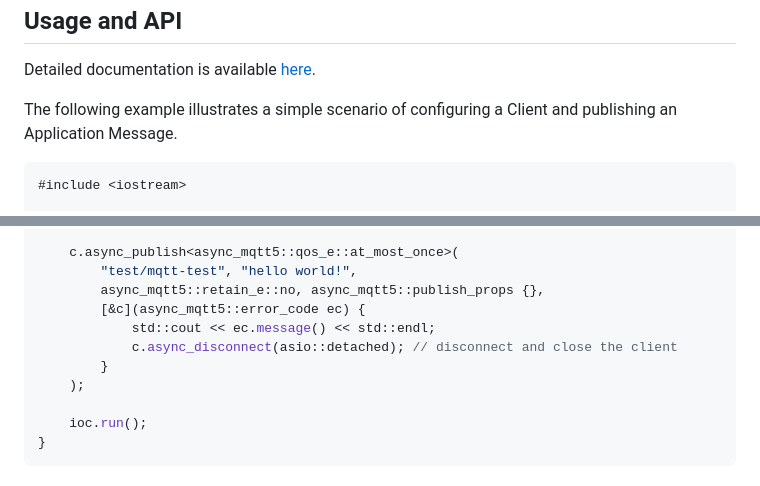
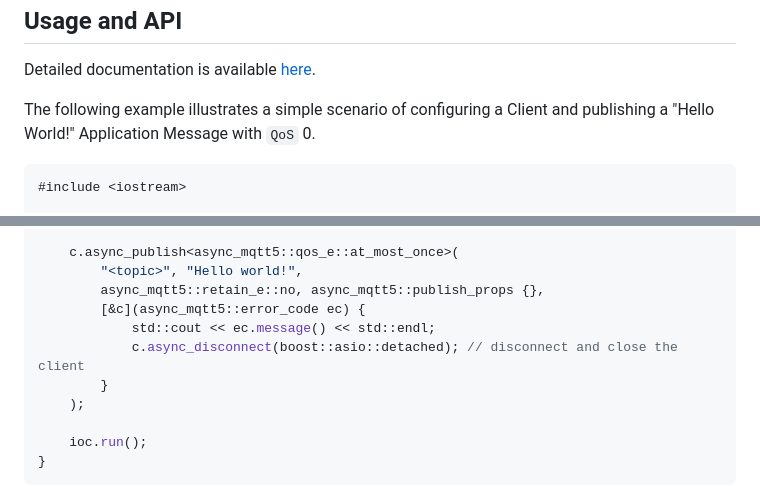
Before and after one commit to mireo/async-mqtt5, a Markdown page: README.md, 2 parts joined by grey strips. GitHub-like rendering.

Commit message:
Update README example
Summary: related to T12804

Reviewers: ivica

Reviewed By: ivica

Subscribers: miljen, iljazovic

Differential Revision: https://repo.mireo.local/D26798

````diff
--- a/README.md
+++ b/README.md
@@ -48,7 +48,8 @@ Usage and API
 ---------
 Detailed documentation is available [here](https://spacetime.mireo.com/async-mqtt5/).
 
-The following example illustrates a simple scenario of configuring a Client and publishing an Application Message.
+The following example illustrates a simple scenario of configuring a Client and publishing a
+"Hello World!" Application Message with `QoS` 0.
 
 ```cpp
 #include <iostream>
@@ -70,11 +71,11 @@ int main() {
 		.run();
 
 	c.async_publish<async_mqtt5::qos_e::at_most_once>(
-		"test/mqtt-test", "hello world!",
+		"<topic>", "Hello world!",
 		async_mqtt5::retain_e::no, async_mqtt5::publish_props {},
 		[&c](async_mqtt5::error_code ec) {
 			std::cout << ec.message() << std::endl;
-			c.async_disconnect(asio::detached); // disconnect and close the client
+			c.async_disconnect(boost::asio::detached); // disconnect and close the client
 		}
 	);
 
````
Also changed, not shown: other parts of README.md (+2 -2 lines).
